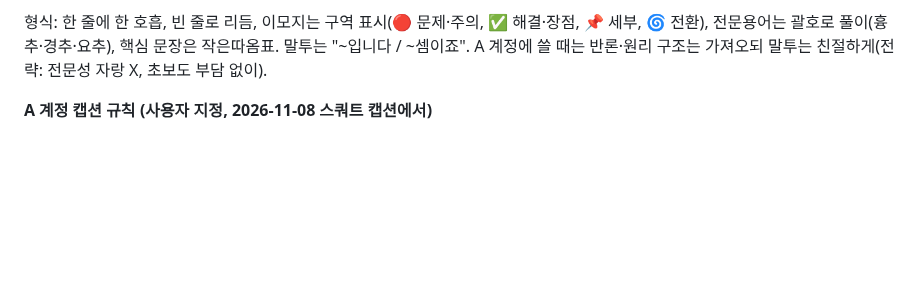
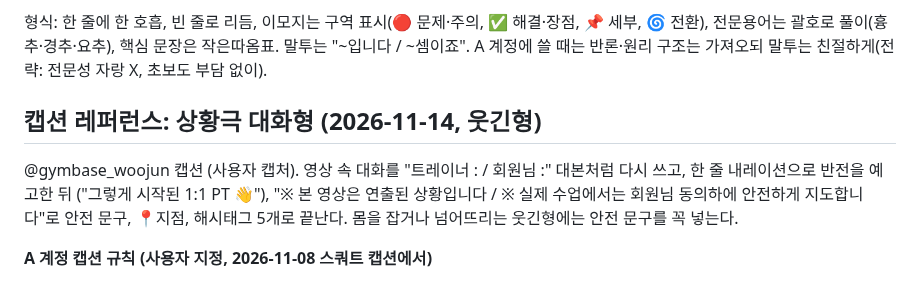
Before and after one commit to jhjh7507-sketch/My-newsletter-01, a Markdown page: .claude/instagram/swipe.md, the part around the change. Drawn GitHub-style; blank space fills up the shorter version.

Commit message:
캡션 레퍼런스: 상황극 대화형 추가
Co-Authored-By: Claude Opus 5.5 <noreply@anthropic.com>
Claude-Session: https://claude.ai/code/session_01CgjfBVHD8gee81kdrcbLGr

```diff
--- a/.claude/instagram/swipe.md
+++ b/.claude/instagram/swipe.md
@@ -111,6 +111,12 @@ A 계정(재활·체형교정) 레퍼런스. 출처: 사용자가 저장한 릴
 형식: 한 줄에 한 호흡, 빈 줄로 리듬, 이모지는 구역 표시(🔴 문제·주의, ✅ 해결·장점, 📌 세부, 🌀 전환), 전문용어는 괄호로 풀이(흉추·경추·요추), 핵심 문장은 작은따옴표. 말투는 "~입니다 / ~셈이죠".
 A 계정에 쓸 때는 반론·원리 구조는 가져오되 말투는 친절하게(전략: 전문성 자랑 X, 초보도 부담 없이).
 
+## 캡션 레퍼런스: 상황극 대화형 (2026-11-14, 웃긴형)
+
+@gymbase_woojun 캡션 (사용자 캡처). 영상 속 대화를 "트레이너 : / 회원님 :" 대본처럼 다시 쓰고, 한 줄 내레이션으로 반전을 예고한 뒤
+("그렇게 시작된 1:1 PT 👋"), "※ 본 영상은 연출된 상황입니다 / ※ 실제 수업에서는 회원님 동의하에 안전하게 지도합니다"로 안전 문구,
+📍지점, 해시태그 5개로 끝난다. 몸을 잡거나 넘어뜨리는 웃긴형에는 안전 문구를 꼭 넣는다.
+
 **A 계정 캡션 규칙 (사용자 지정, 2026-11-08 스쿼트 캡션에서)**
 - 🌀는 쓰지 않는다. sub_koo는 '회전' 얘기라서 쓴 것이다. 🔴 ✅ 📌만 구역 표시로 쓴다.
 - 마침표와 쉼표는 쓰지 않는다. AI 같아 보인다. 끊을 곳은 줄바꿈으로 끊는다.
```
